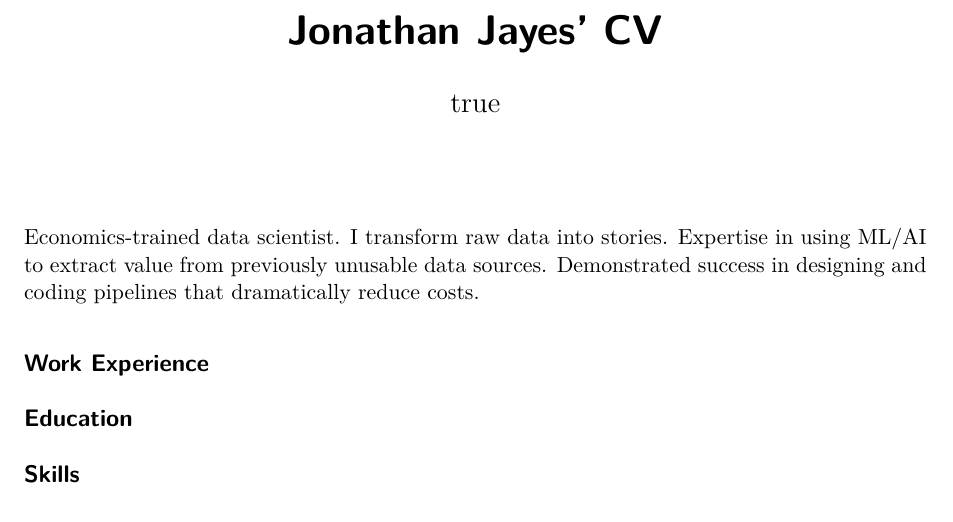
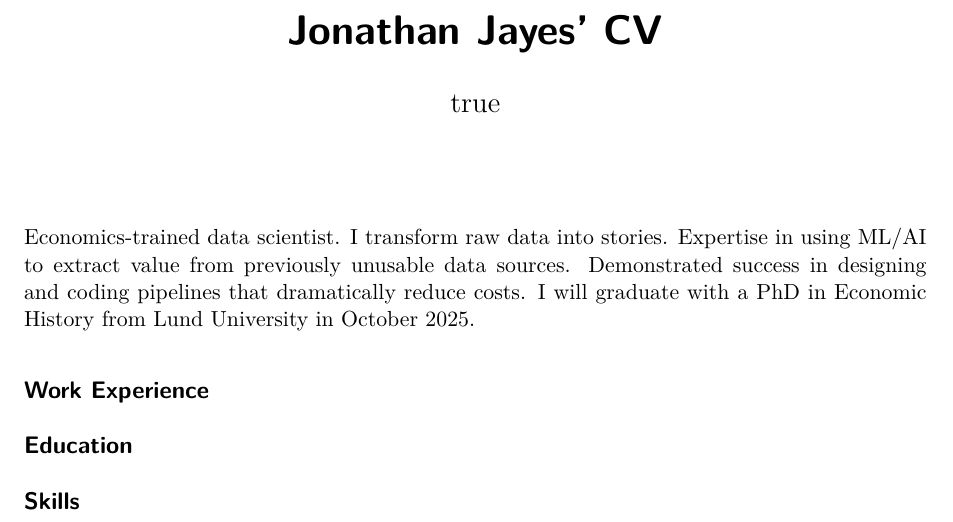
Before and after one commit to j-jayes/cv, a Quarto document (JonathanJayes_CV.qmd): part of the page, cut so that both start at the same text. Rendered offline with R 4.5, knitr and Pandoc in place of Quarto, then LaTeX, with nearby package versions; drawn as R Markdown's standard PDF in place of the format the file asks for.

Commit message:
not happy with this one yet

````diff
--- a/JonathanJayes_CV.qmd
+++ b/JonathanJayes_CV.qmd
@@ -29,15 +29,15 @@ author:
 format: awesomecv-typst
 ---
 
-Economics-trained data scientist. I transform raw data into stories. Expertise in using ML/AI to extract value from previously unusable data sources. Demonstrated success in designing and coding pipelines that dramatically reduce costs.
+Economics-trained data scientist. I transform raw data into stories. Expertise in using ML/AI to extract value from previously unusable data sources. Demonstrated success in designing and coding pipelines that dramatically reduce costs. I will graduate with a PhD in Economic History from Lund University in October 2025.
 
 ## Work Experience
 
 ```{=typst}
 #resume-entry-bullets(
-  title: "Data Scientist",
   company_name: "Codera Analytics",
   company_url: "https://codera.co.za/",
+  title: "Data Scientist",
   date: "12/2022 - Present",
   description: "Led various data science projects including a public finance data collection and analysis project:",
   bullets: (
````
Also changed, not shown: JonathanJayes_CV.qmd (8 more changed lines), 1 other file.
